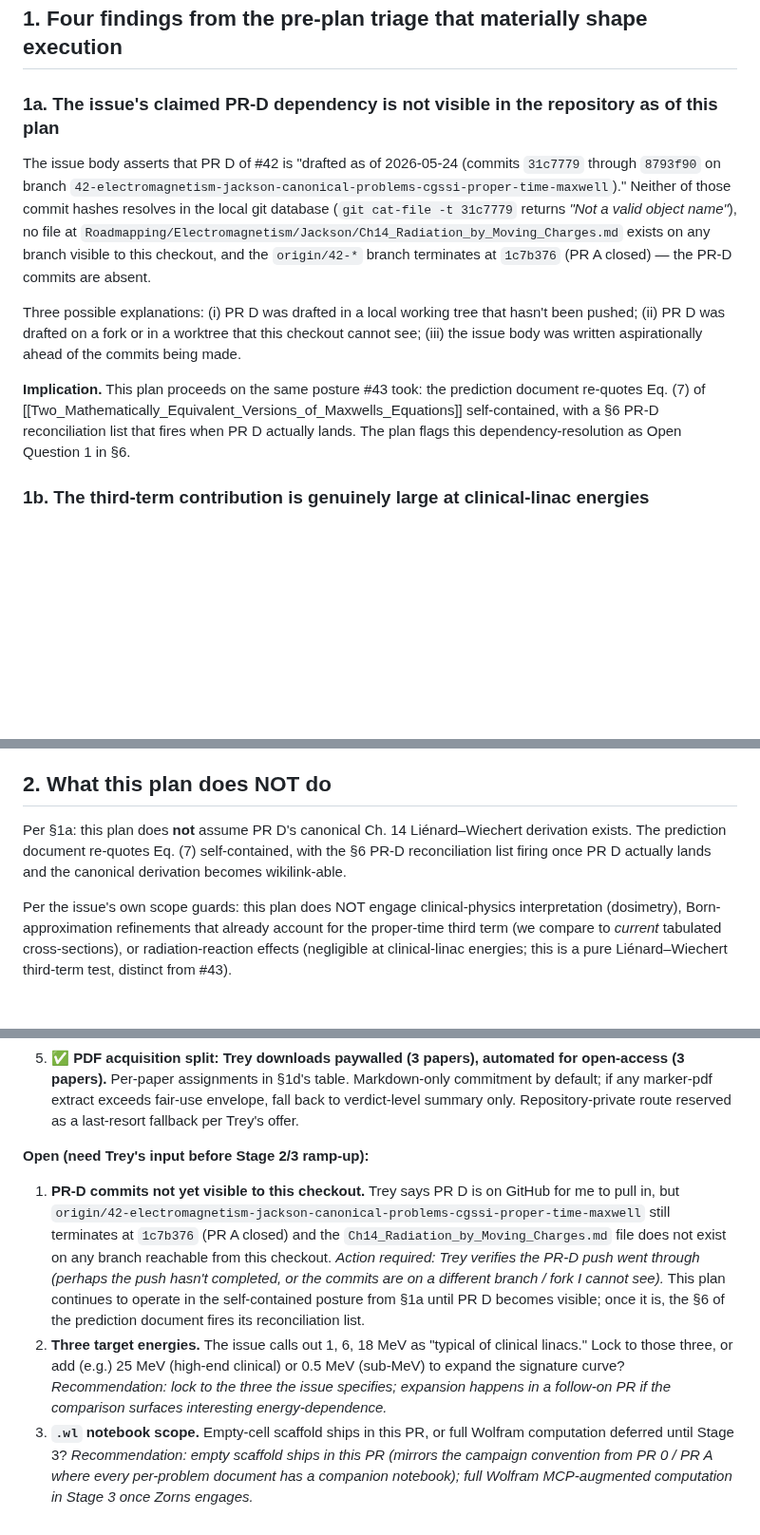
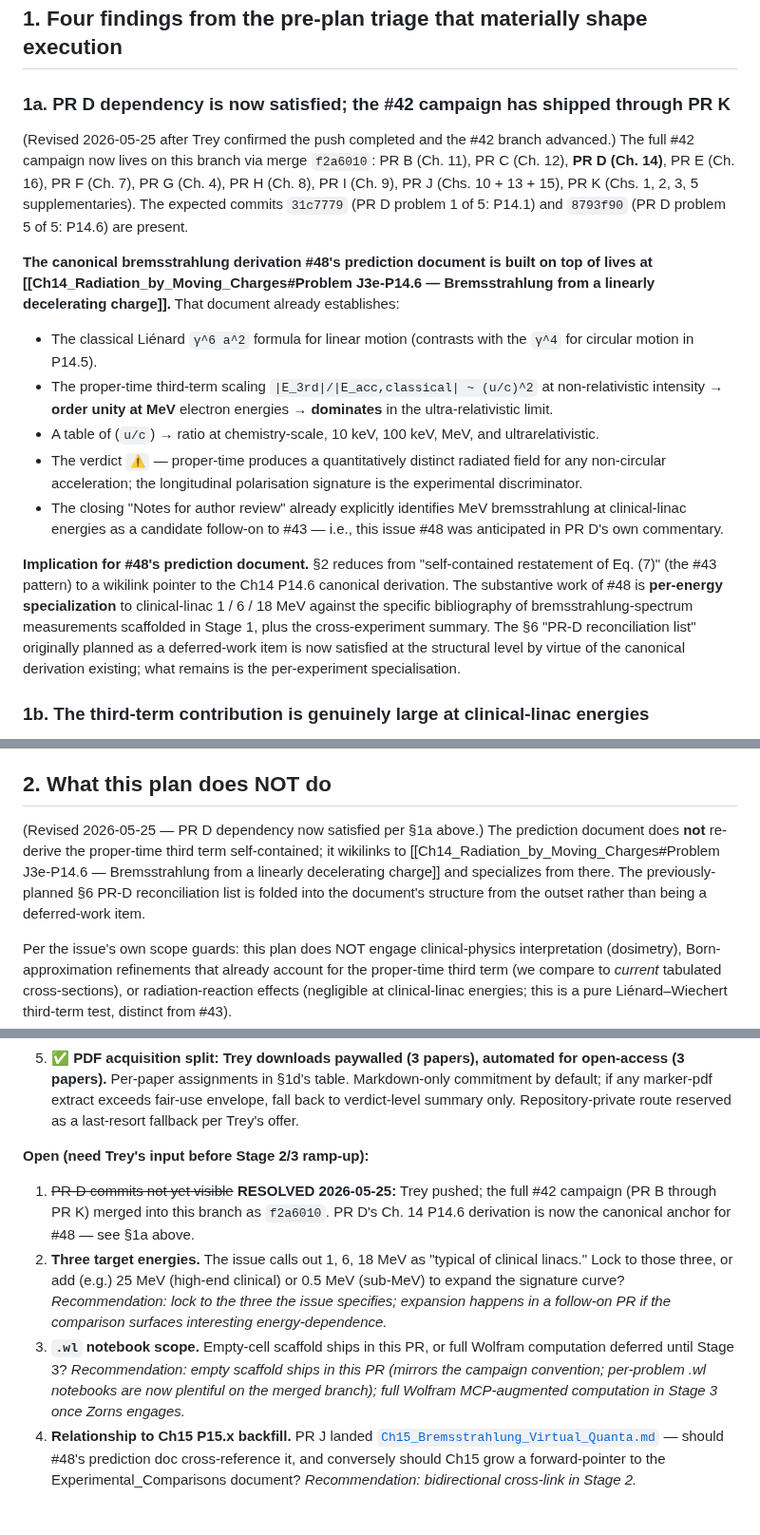
Before and after one commit to temoTxt/PyPhysics, a Markdown page: .dev/tasks/48-bremsstrahlung-mev-spectra.md, 3 parts joined by grey strips. Shown at 95% size. Drawn GitHub-style; blank space fills up the shorter version.

Commit message:
Update #48 plan: PR D dependency resolved, prediction-doc design simplified
§1a rewritten — PR D + entire #42 campaign now visible on this branch
post-merge. The canonical proper-time bremsstrahlung derivation lives
at Ch14 P14.6; #48's prediction document anchors on it via wikilink
rather than self-contained re-derivation (which was the #43 pattern).

§2 'NOT do' list updated to reflect the simpler scope.

§6 Open Questions: Q1 (PR-D visibility) marked resolved; added Q4
(bidirectional cross-link with Ch15 bremsstrahlung problems landed
via PR J).

Co-Authored-By: Claude Opus 4.7 (1M context) <noreply@anthropic.com>

```diff
--- a/.dev/tasks/48-bremsstrahlung-mev-spectra.md
+++ b/.dev/tasks/48-bremsstrahlung-mev-spectra.md
@@ -5,13 +5,19 @@
 
 ## 1. Four findings from the pre-plan triage that materially shape execution
 
-### 1a. **The issue's claimed PR-D dependency is not visible in the repository as of this plan**
+### 1a. **PR D dependency is now satisfied; the #42 campaign has shipped through PR K**
 
-The issue body asserts that PR D of #42 is "drafted as of 2026-05-24 (commits `31c7779` through `8793f90` on branch `42-electromagnetism-jackson-canonical-problems-cgssi-proper-time-maxwell`)." Neither of those commit hashes resolves in the local git database (`git cat-file -t 31c7779` returns *"Not a valid object name"*), no file at `Roadmapping/Electromagnetism/Jackson/Ch14_Radiation_by_Moving_Charges.md` exists on any branch visible to this checkout, and the `origin/42-*` branch terminates at `1c7b376` (PR A closed) — the PR-D commits are absent.
+(Revised 2026-05-25 after Trey confirmed the push completed and the #42 branch advanced.) The full #42 campaign now lives on this branch via merge `f2a6010`: PR B (Ch. 11), PR C (Ch. 12), **PR D (Ch. 14)**, PR E (Ch. 16), PR F (Ch. 7), PR G (Ch. 4), PR H (Ch. 8), PR I (Ch. 9), PR J (Chs. 10 + 13 + 15), PR K (Chs. 1, 2, 3, 5 supplementaries). The expected commits `31c7779` (PR D problem 1 of 5: P14.1) and `8793f90` (PR D problem 5 of 5: P14.6) are present.
 
-Three possible explanations: (i) PR D was drafted in a local working tree that hasn't been pushed; (ii) PR D was drafted on a fork or in a worktree that this checkout cannot see; (iii) the issue body was written aspirationally ahead of the commits being made.
+**The canonical bremsstrahlung derivation #48's prediction document is built on top of lives at [[Ch14_Radiation_by_Moving_Charges#Problem J3e-P14.6 — Bremsstrahlung from a linearly decelerating charge]].** That document already establishes:
 
-**Implication.** This plan proceeds on the same posture #43 took: the prediction document re-quotes Eq. (7) of [[Two_Mathematically_Equivalent_Versions_of_Maxwells_Equations]] self-contained, with a §6 PR-D reconciliation list that fires when PR D actually lands. The plan flags this dependency-resolution as Open Question 1 in §6.
+- The classical Liénard `γ^6 a^2` formula for linear motion (contrasts with the `γ^4` for circular motion in P14.5).
+- The proper-time third-term scaling `|E_3rd|/|E_acc,classical| ~ (u/c)^2` at non-relativistic intensity → **order unity at MeV** electron energies → **dominates** in the ultra-relativistic limit.
+- A table of (`u/c`) → ratio at chemistry-scale, 10 keV, 100 keV, MeV, and ultrarelativistic.
+- The verdict `⚠` — proper-time produces a quantitatively distinct radiated field for any non-circular acceleration; the longitudinal polarisation signature is the experimental discriminator.
+- The closing "Notes for author review" already explicitly identifies MeV bremsstrahlung at clinical-linac energies as a candidate follow-on to #43 — i.e., this issue #48 was anticipated in PR D's own commentary.
+
+**Implication for #48's prediction document.** §2 reduces from "self-contained restatement of Eq. (7)" (the #43 pattern) to a wikilink pointer to the Ch14 P14.6 canonical derivation. The substantive work of #48 is **per-energy specialization** to clinical-linac 1 / 6 / 18 MeV against the specific bibliography of bremsstrahlung-spectrum measurements scaffolded in Stage 1, plus the cross-experiment summary. The §6 "PR-D reconciliation list" originally planned as a deferred-work item is now satisfied at the structural level by virtue of the canonical derivation existing; what remains is the per-experiment specialisation.
 
 ### 1b. **The third-term contribution is genuinely large at clinical-linac energies**
 
@@ -38,7 +44,7 @@ Three of six papers require Trey to download (institutional access via APS / Els
 
 ## 2. What this plan does NOT do
 
-Per §1a: this plan does **not** assume PR D's canonical Ch. 14 Liénard–Wiechert derivation exists. The prediction document re-quotes Eq. (7) self-contained, with the §6 PR-D reconciliation list firing once PR D actually lands and the canonical derivation becomes wikilink-able.
+(Revised 2026-05-25 — PR D dependency now satisfied per §1a above.) The prediction document does **not** re-derive the proper-time third term self-contained; it wikilinks to [[Ch14_Radiation_by_Moving_Charges#Problem J3e-P14.6 — Bremsstrahlung from a linearly decelerating charge]] and specializes from there. The previously-planned §6 PR-D reconciliation list is folded into the document's structure from the outset rather than being a deferred-work item.
 
 Per the issue's own scope guards: this plan does NOT engage clinical-physics interpretation (dosimetry), Born-approximation refinements that already account for the proper-time third term (we compare to *current* tabulated cross-sections), or radiation-reaction effects (negligible at clinical-linac energies; this is a pure Liénard–Wiechert third-term test, distinct from #43).
 
@@ -138,6 +144,7 @@ If a clinical-medical-physics collaborator becomes reachable independently of th
 
 **Open (need Trey's input before Stage 2/3 ramp-up):**
 
-1. **PR-D commits not yet visible to this checkout.** Trey says PR D is on GitHub for me to pull in, but `origin/42-electromagnetism-jackson-canonical-problems-cgssi-proper-time-maxwell` still terminates at `1c7b376` (PR A closed) and the `Ch14_Radiation_by_Moving_Charges.md` file does not exist on any branch reachable from this checkout. *Action required: Trey verifies the PR-D push went through (perhaps the push hasn't completed, or the commits are on a different branch / fork I cannot see).* This plan continues to operate in the self-contained posture from §1a until PR D becomes visible; once it is, the §6 of the prediction document fires its reconciliation list.
+1. ~~PR-D commits not yet visible~~ **RESOLVED 2026-05-25:** Trey pushed; the full #42 campaign (PR B through PR K) merged into this branch as `f2a6010`. PR D's Ch. 14 P14.6 derivation is now the canonical anchor for #48 — see §1a above.
 2. **Three target energies.** The issue calls out 1, 6, 18 MeV as "typical of clinical linacs." Lock to those three, or add (e.g.) 25 MeV (high-end clinical) or 0.5 MeV (sub-MeV) to expand the signature curve? *Recommendation: lock to the three the issue specifies; expansion happens in a follow-on PR if the comparison surfaces interesting energy-dependence.*
-3. **`.wl` notebook scope.** Empty-cell scaffold ships in this PR, or full Wolfram computation deferred until Stage 3? *Recommendation: empty scaffold ships in this PR (mirrors the campaign convention from PR 0 / PR A where every per-problem document has a companion notebook); full Wolfram MCP-augmented computation in Stage 3 once Zorns engages.*
+3. **`.wl` notebook scope.** Empty-cell scaffold ships in this PR, or full Wolfram computation deferred until Stage 3? *Recommendation: empty scaffold ships in this PR (mirrors the campaign convention; per-problem .wl notebooks are now plentiful on the merged branch); full Wolfram MCP-augmented computation in Stage 3 once Zorns engages.*
+4. **Relationship to Ch15 P15.x backfill.** PR J landed [`Ch15_Bremsstrahlung_Virtual_Quanta.md`](../Roadmapping/Electromagnetism/Jackson/Ch15_Bremsstrahlung_Virtual_Quanta.md) — should #48's prediction doc cross-reference it, and conversely should Ch15 grow a forward-pointer to the Experimental_Comparisons document? *Recommendation: bidirectional cross-link in Stage 2.*
```
